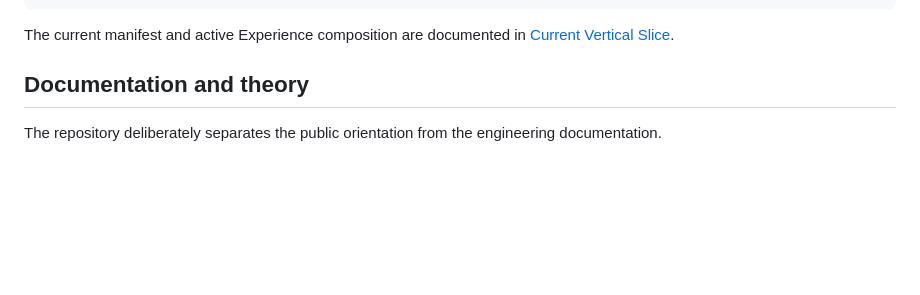
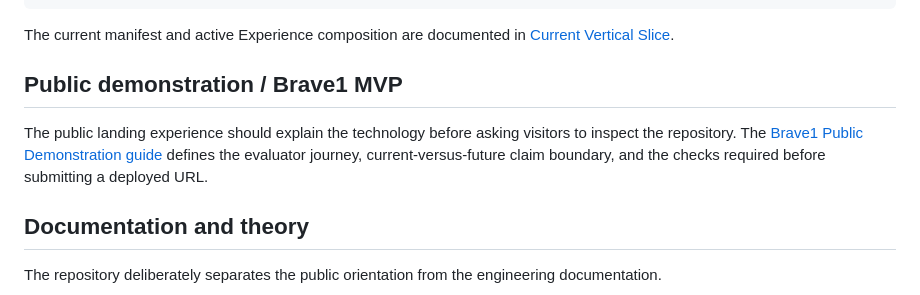
Before and after one commit to TrentBest/WebPage, a Markdown page: README.md, the part around the change. Drawn GitHub-style; blank space fills up the shorter version.

Commit message:
Link public MVP readiness from repository front page

```diff
--- a/README.md
+++ b/README.md
@@ -68,6 +68,10 @@ browser manifestation
 ~~~
 
 The current manifest and active Experience composition are documented in [Current Vertical Slice](docs/CURRENT_VERTICAL_SLICE.md).
+
+## Public demonstration / Brave1 MVP
+
+The public landing experience should explain the technology before asking visitors to inspect the repository. The [Brave1 Public Demonstration guide](docs/BRAVE1_PUBLIC_DEMONSTRATION.md) defines the evaluator journey, current-versus-future claim boundary, and the checks required before submitting a deployed URL.
 
 ## Documentation and theory
 
```
